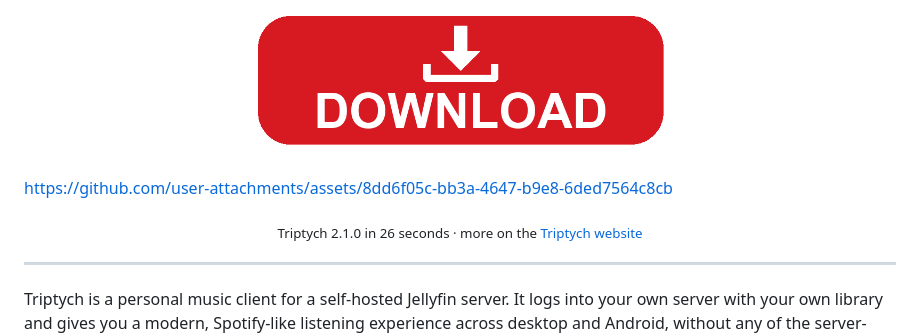
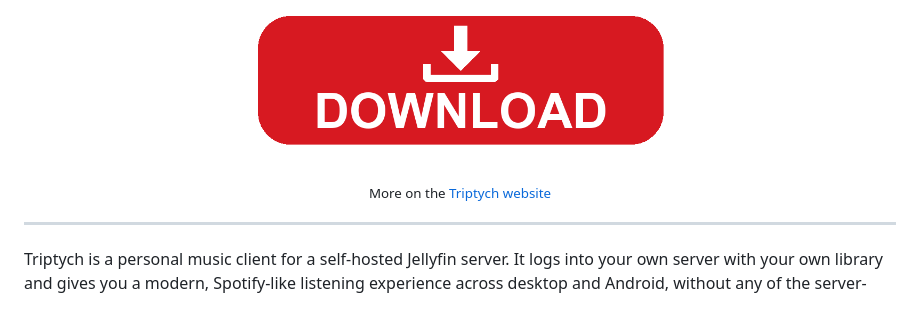
Before and after one commit to greenythebeany/jellywave, a Markdown page: README.md, the part around the change. GitHub-like rendering; blank space fills up the shorter version.

Commit message:
README: remove the launch video
Co-Authored-By: Claude Opus 5.5 <noreply@anthropic.com>

```diff
--- a/README.md
+++ b/README.md
@@ -14,10 +14,8 @@
   </a>
 </p>
 
-https://github.com/user-attachments/assets/8dd6f05c-bb3a-4647-b9e8-6ded7564c8cb
-
 <p align="center">
-  <sub>Triptych 2.1.0 in 26 seconds · more on the <a href="https://greenybeany.dev/triptych/">Triptych website</a></sub>
+  <sub>More on the <a href="https://greenybeany.dev/triptych/">Triptych website</a></sub>
 </p>
 
 ---
```
